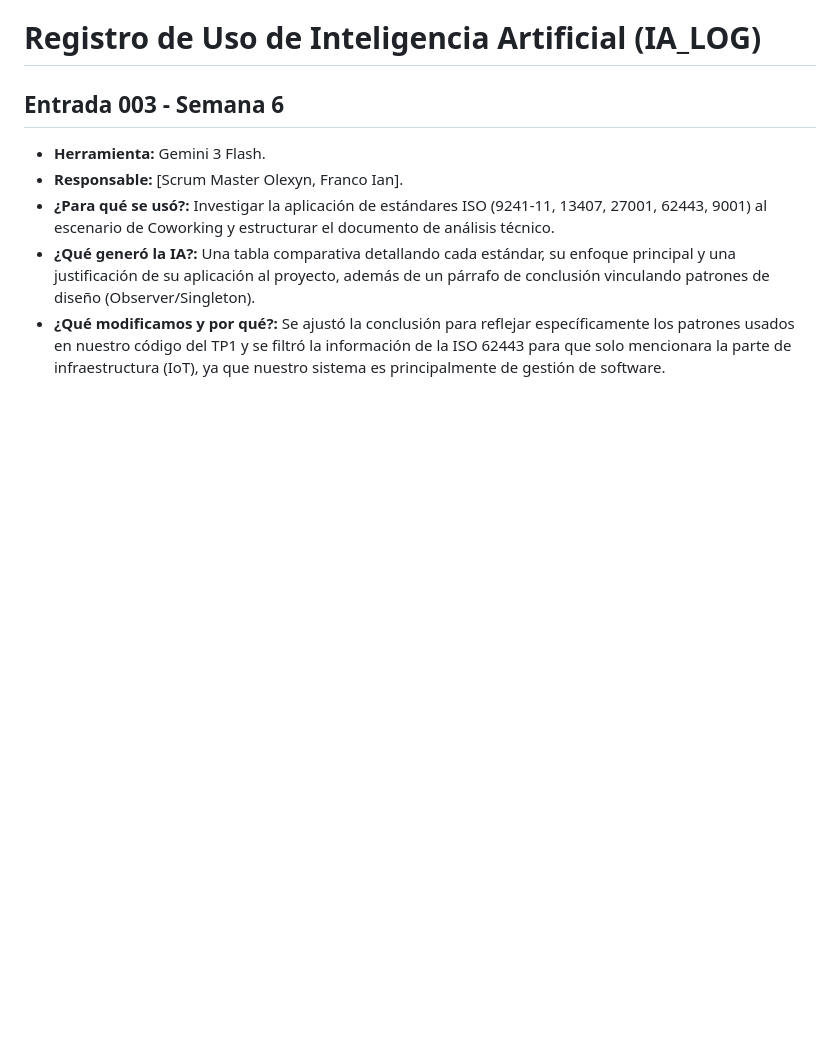
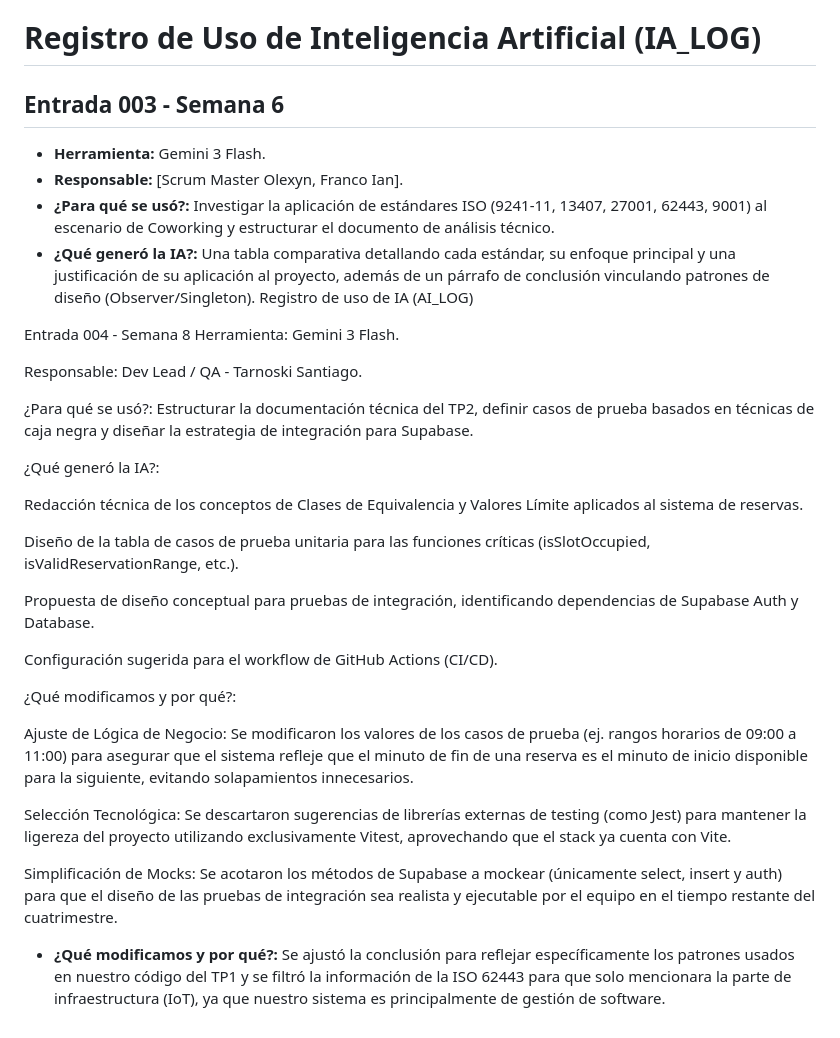
Before and after one commit to kodo-labs/KodoLabs, a Markdown page: docs/AI_LOG.md, the part around the change. Rendered like a GitHub page; blank space fills up the shorter version.

```diff
--- a/docs/AI_LOG.md
+++ b/docs/AI_LOG.md
@@ -128,4 +128,30 @@ En el coloquio del TP1 y TP2 el docente puede abrir este archivo y preguntar sob
 * **Responsable:** [Scrum Master Olexyn, Franco Ian].
 * **¿Para qué se usó?:** Investigar la aplicación de estándares ISO (9241-11, 13407, 27001, 62443, 9001) al escenario de Coworking y estructurar el documento de análisis técnico.
 * **¿Qué generó la IA?:** Una tabla comparativa detallando cada estándar, su enfoque principal y una justificación de su aplicación al proyecto, además de un párrafo de conclusión vinculando patrones de diseño (Observer/Singleton).
+Registro de uso de IA (AI_LOG)
+
+Entrada 004 - Semana 8
+Herramienta: Gemini 3 Flash.
+
+Responsable: Dev Lead / QA - Tarnoski Santiago.
+
+¿Para qué se usó?: Estructurar la documentación técnica del TP2, definir casos de prueba basados en técnicas de caja negra y diseñar la estrategia de integración para Supabase.
+
+¿Qué generó la IA?:
+
+Redacción técnica de los conceptos de Clases de Equivalencia y Valores Límite aplicados al sistema de reservas.
+
+Diseño de la tabla de casos de prueba unitaria para las funciones críticas (isSlotOccupied, isValidReservationRange, etc.).
+
+Propuesta de diseño conceptual para pruebas de integración, identificando dependencias de Supabase Auth y Database.
+
+Configuración sugerida para el workflow de GitHub Actions (CI/CD).
+
+¿Qué modificamos y por qué?:
+
+Ajuste de Lógica de Negocio: Se modificaron los valores de los casos de prueba (ej. rangos horarios de 09:00 a 11:00) para asegurar que el sistema refleje que el minuto de fin de una reserva es el minuto de inicio disponible para la siguiente, evitando solapamientos innecesarios.
+
+Selección Tecnológica: Se descartaron sugerencias de librerías externas de testing (como Jest) para mantener la ligereza del proyecto utilizando exclusivamente Vitest, aprovechando que el stack ya cuenta con Vite.
+
+Simplificación de Mocks: Se acotaron los métodos de Supabase a mockear (únicamente select, insert y auth) para que el diseño de las pruebas de integración sea realista y ejecutable por el equipo en el tiempo restante del cuatrimestre.
 * **¿Qué modificamos y por qué?:** Se ajustó la conclusión para reflejar específicamente los patrones usados en nuestro código del TP1 y se filtró la información de la ISO 62443 para que solo mencionara la parte de infraestructura (IoT), ya que nuestro sistema es principalmente de gestión de software.
```
